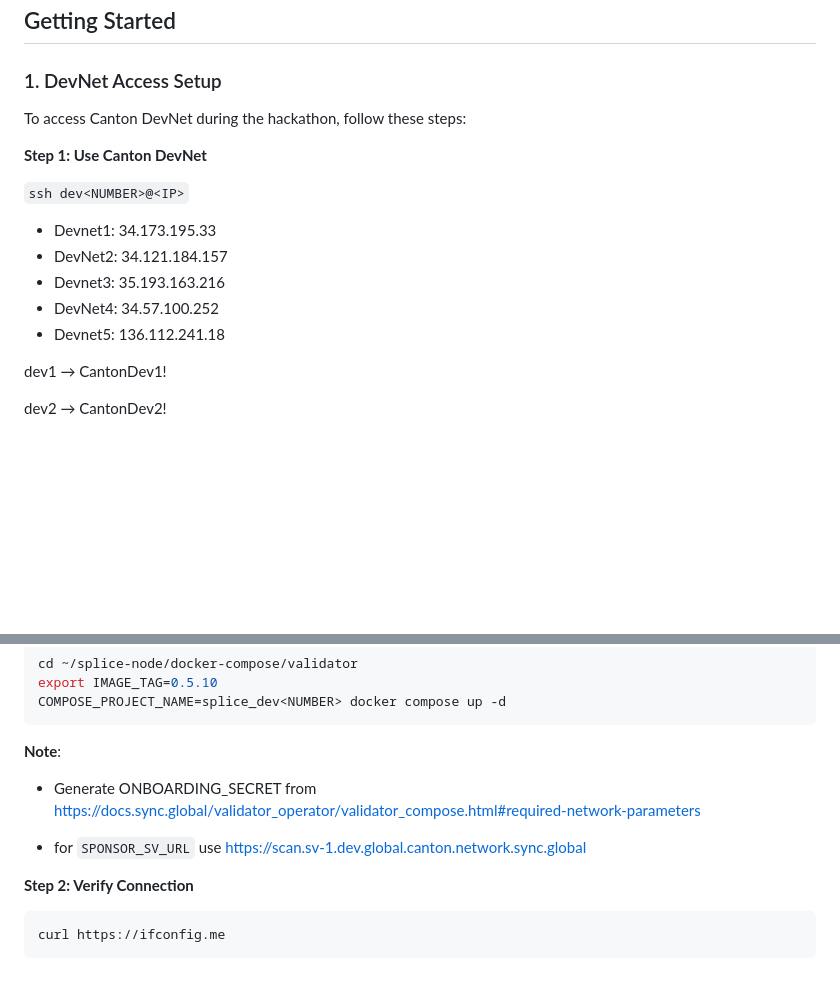
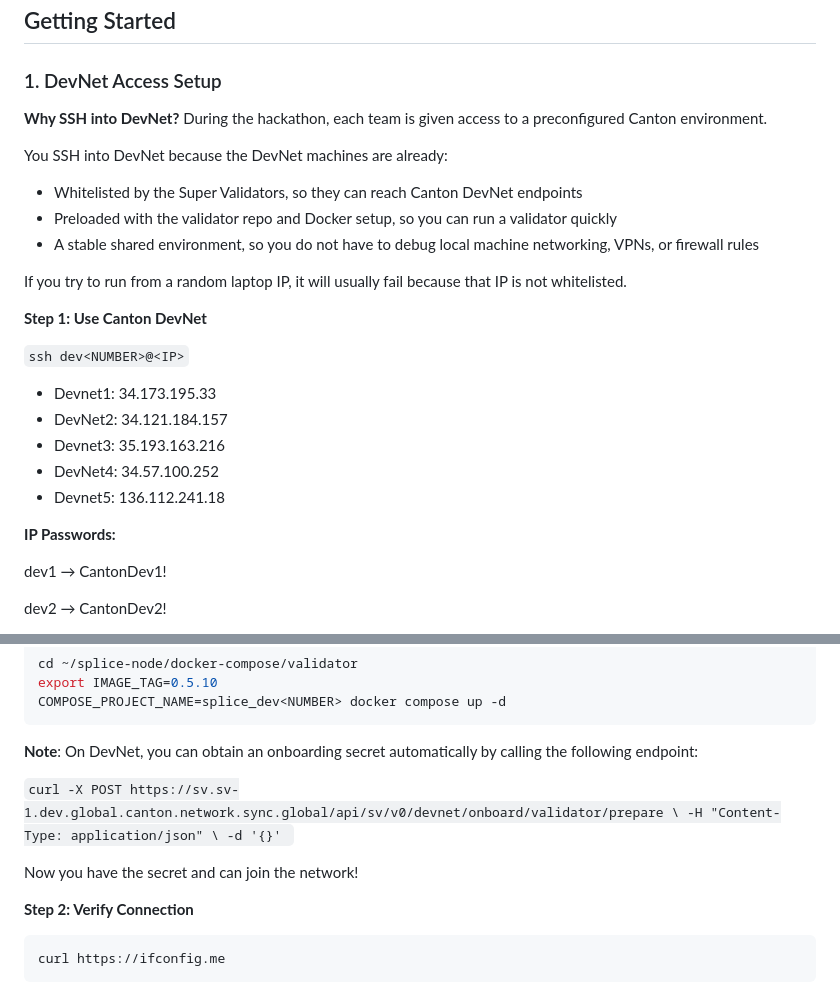
Before and after one commit to Jatinp26/canton-hackathon-101, a Markdown page: Dev-resources-101.md, 2 parts joined by grey strips. Rendered like a GitHub page; blank space fills up the shorter version.

Commit message:
devnet access fix

````diff
--- a/Dev-resources-101.md
+++ b/Dev-resources-101.md
@@ -6,7 +6,16 @@ This guide provides everything you need to build privacy-focused applications on
 
 ### 1. DevNet Access Setup
 
-To access Canton DevNet during the hackathon, follow these steps:
+**Why SSH into DevNet?**
+During the hackathon, each team is given access to a preconfigured Canton environment.
+
+You SSH into DevNet because the DevNet machines are already:
+
+- Whitelisted by the Super Validators, so they can reach Canton DevNet endpoints
+- Preloaded with the validator repo and Docker setup, so you can run a validator quickly
+- A stable shared environment, so you do not have to debug local machine networking, VPNs, or firewall rules
+
+If you try to run from a random laptop IP, it will usually fail because that IP is not whitelisted.
 
 **Step 1: Use Canton DevNet**
 
@@ -17,6 +26,8 @@ To access Canton DevNet during the hackathon, follow these steps:
 - Devnet3: 35.193.163.216
 - DevNet4: 34.57.100.252
 - Devnet5: 136.112.241.18
+
+**IP Passwords:**
 
 dev1 → CantonDev1!
 
@@ -46,11 +57,11 @@ export IMAGE_TAG=0.5.10
 COMPOSE_PROJECT_NAME=splice_dev<NUMBER> docker compose up -d
 ```
 
-**Note**:
+**Note**: On DevNet, you can obtain an onboarding secret automatically by calling the following endpoint:
 
-- Generate ONBOARDING_SECRET from https://docs.sync.global/validator_operator/validator_compose.html#required-network-parameters
+`curl -X POST https://sv.sv-1.dev.global.canton.network.sync.global/api/sv/v0/devnet/onboard/validator/prepare \ -H "Content-Type: application/json" \ -d '{}' `
 
-- for `SPONSOR_SV_URL` use https://scan.sv-1.dev.global.canton.network.sync.global
+Now you have the secret and can join the network!
 
 **Step 2: Verify Connection**
 
````
